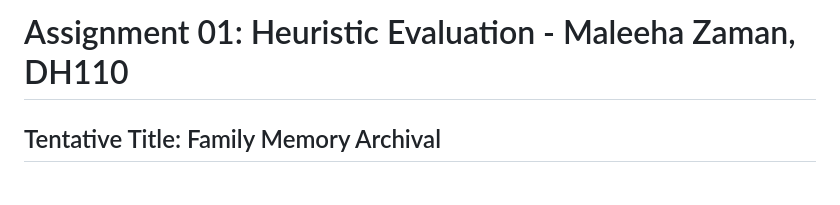
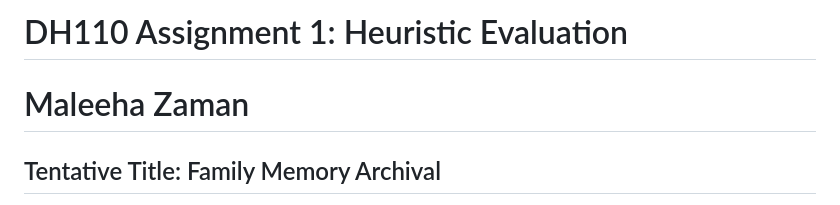
Before and after one commit to maleehaz/DH110-Spring2023, a Markdown page: Assignments/A01/Assignment01.md, the part around the change. Drawn GitHub-style.

```diff
--- a/Assignments/A01/Assignment01.md
+++ b/Assignments/A01/Assignment01.md
@@ -1,4 +1,5 @@
-# Assignment 01: Heuristic Evaluation - Maleeha Zaman, DH110
+# DH110 Assignment 1: Heuristic Evaluation
+# Maleeha Zaman
 ## Tentative Title: Family Memory Archival
 >When my parents immigrated to America from Pakistan, they were only able to bring a few pictures with them. Whenever we did travel back to Pakistan to visit my grandparents, we found most of the photos had been lost during the moving process or misplaced. Years worth of nostalgic stories my parents told me about their younger days had been lost and it was sad they weren't able to share these memories with me. Although memories today have become digitized and encapsulated in our phone camera rolls, there is still a struggle to fully preserve those old photos our parents took on film all in one place. I plan to contribute through this UX project in order to preserve precious family memories to be shared across future generations and viewed at the user's convenience, strengthening the connection between users and their loved ones.
 
```
